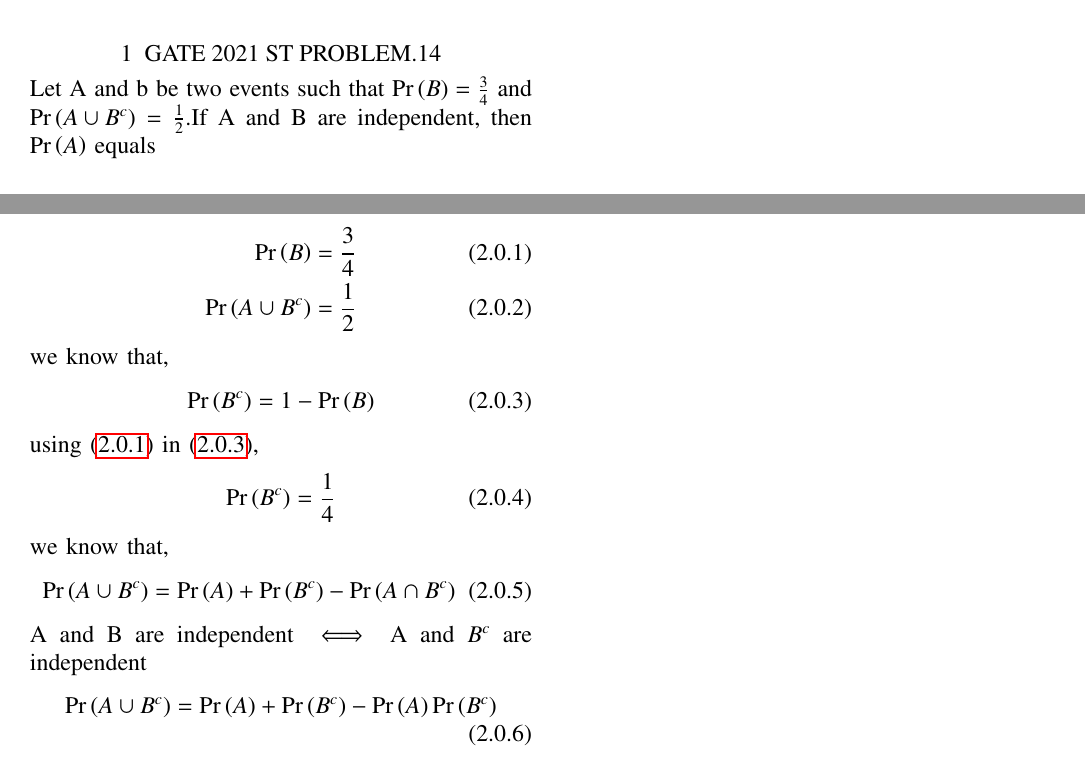
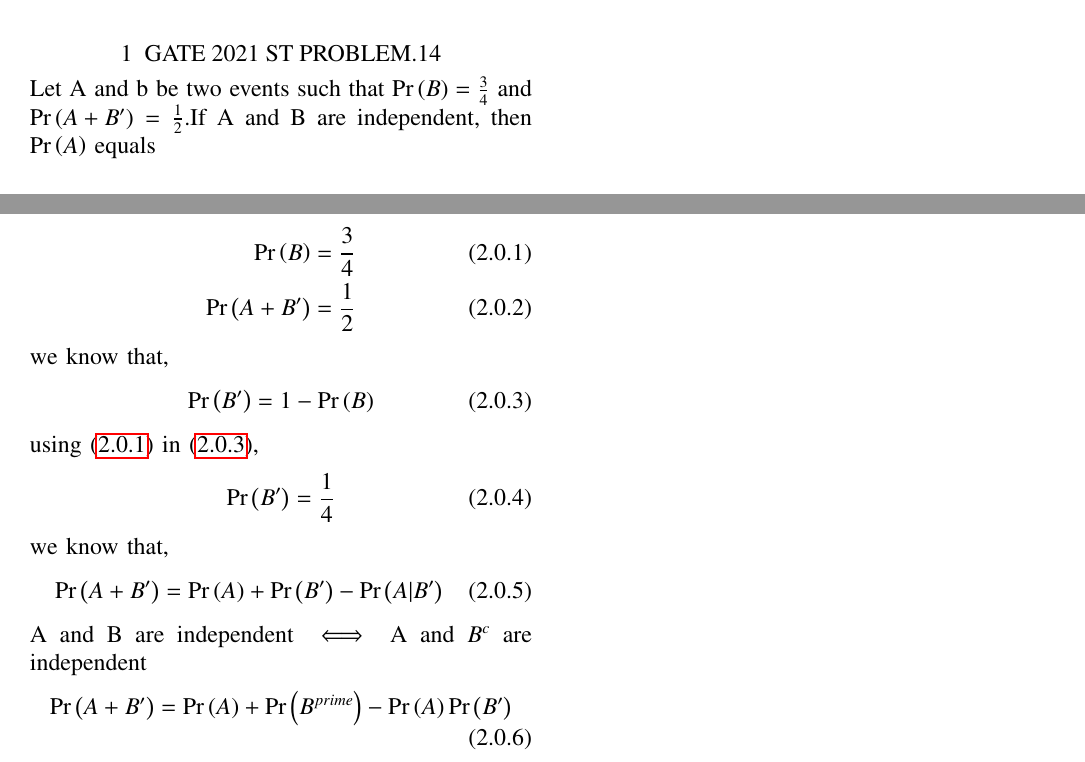
Before and after one commit to manik2255/AI1103-PROBABILITY-AND-RANDOM-VARIABLES, a LaTeX problem sheet (ASSIGNMENT_7/ASSIGNMENT_7.tex): two parts of the page, joined at a grey line, cut so that both start at the same text. Compiled offline with pdfLaTeX.

Commit message:
Update ASSIGNMENT_7.tex

```diff
--- a/ASSIGNMENT_7/ASSIGNMENT_7.tex
+++ b/ASSIGNMENT_7/ASSIGNMENT_7.tex
@@ -125,29 +125,29 @@
 \end{lstlisting}
 \section{GATE 2021 ST PROBLEM.14}
 
-Let A and b be two events such that $\pr{B}=\frac{3}{4}$ and $\pr{A\cup B^c}=\frac{1}{2}$.If A and B are independent, then $\pr{A}$ equals
+Let A and b be two events such that $\pr{B}=\frac{3}{4}$ and $\pr{A + B^{\prime}}=\frac{1}{2}$.If A and B are independent, then $\pr{A}$ equals
 
 \section{SOLUTION}
 Given,
 \begin{align}
 \pr{B}=\frac{3}{4}\label{a}\\
-\pr{A\cup B^c} =\frac{1}{2} \label{b}
+\pr{A + B^{\prime}} =\frac{1}{2} \label{b}
 \end{align}
 we know that,
 \begin{align}
-\pr{B^c} = 1-\pr{B} \label{c}
+\pr{B^{\prime}} = 1-\pr{B} \label{c}
 \end{align}
 using \eqref{a} in \eqref{c},
 \begin{align}
-\pr{B^c} = \frac{1}{4} \label{d}
+\pr{B^{\prime}} = \frac{1}{4} \label{d}
 \end{align}
 we know that,
 \begin{align}
-\pr{A\cup B^c} = \pr{A} +\pr{B^c} - \pr{A\cap B^c}
+\pr{A + B^{\prime}} = \pr{A} +\pr{B^{\prime}} - \pr{A |B^{\prime}}
 \end{align}
 A and B are independent $\iff$ A and $B^c$ are independent
 \begin{align}
-\pr{A\cup B^c} = \pr{A} +\pr{B^c} - \pr{A}\pr{B^c} \label{e}
+\pr{A + B^{\prime}} = \pr{A} +\pr{B^{prime}} - \pr{A}\pr{B^{\prime}} \label{e}
 \end{align}
 using \eqref{b}  and \eqref{d} in \eqref{e}
 \begin{align}
```
